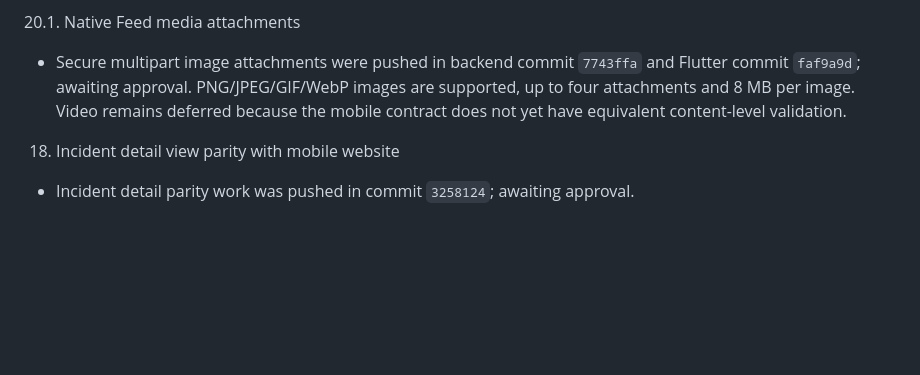
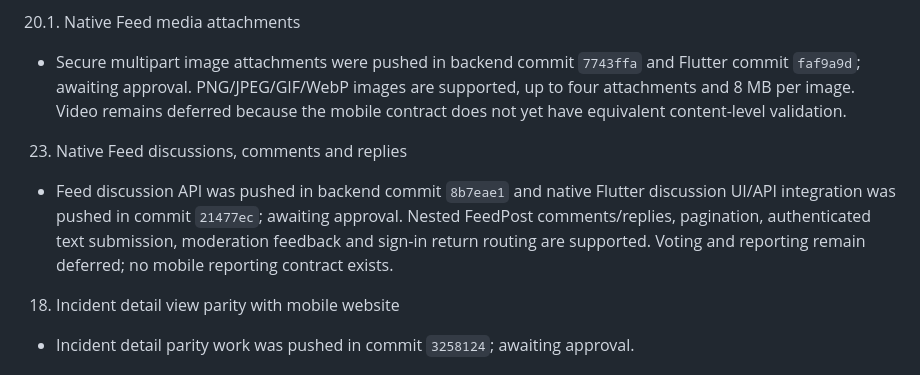
Before and after one commit to mjengonetworks/mjengohub, a Markdown page: docs/FLUTTER_TASK_TRACKER.md, the part around the change. Rendered like a GitHub page; blank space fills up the shorter version.

Commit message:
docs: track native Feed discussions testing

```diff
--- a/docs/FLUTTER_TASK_TRACKER.md
+++ b/docs/FLUTTER_TASK_TRACKER.md
@@ -71,6 +71,9 @@ Status rules:
 20.1. Native Feed media attachments
    - Secure multipart image attachments were pushed in backend commit `7743ffa` and Flutter commit `faf9a9d`; awaiting approval. PNG/JPEG/GIF/WebP images are supported, up to four attachments and 8 MB per image. Video remains deferred because the mobile contract does not yet have equivalent content-level validation.
 
+23. Native Feed discussions, comments and replies
+   - Feed discussion API was pushed in backend commit `8b7eae1` and native Flutter discussion UI/API integration was pushed in commit `21477ec`; awaiting approval. Nested FeedPost comments/replies, pagination, authenticated text submission, moderation feedback and sign-in return routing are supported. Voting and reporting remain deferred; no mobile reporting contract exists.
+
 18. Incident detail view parity with mobile website
    - Incident detail parity work was pushed in commit `3258124`; awaiting approval.
 
```
